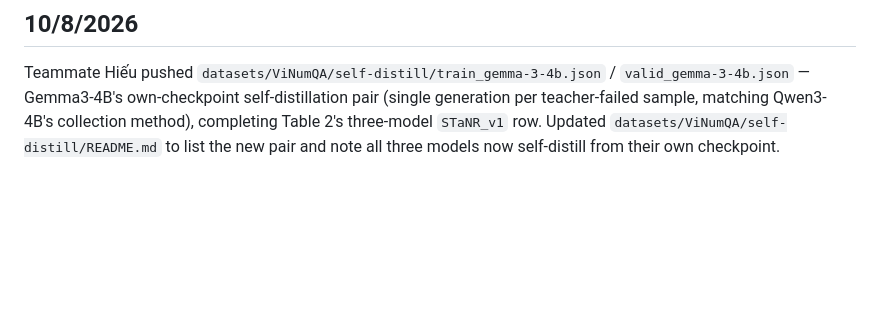
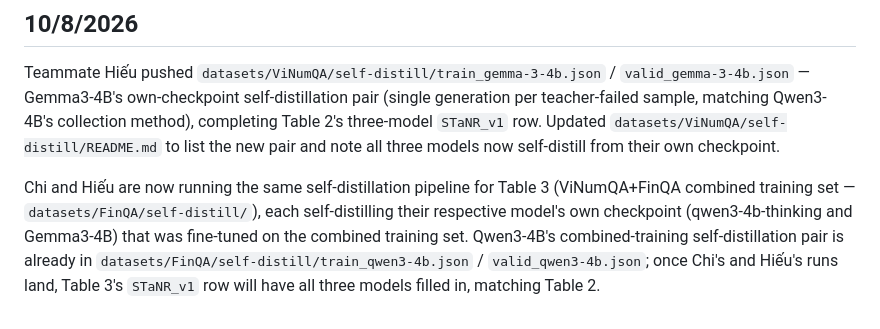
Before and after one commit to ntphuc149/NumReasoning4VietnameseFinancialText, a Markdown page: report/progress-log.md, the part around the change. Drawn GitHub-style; blank space fills up the shorter version.

Commit message:
Log 10/8: Chi and Hiếu started STaNR self-distillation for Table 3 (combined training)

```diff
--- a/report/progress-log.md
+++ b/report/progress-log.md
@@ -108,3 +108,5 @@ Current STaNR_v1 standing (Table 2): Qwen3-4B PA 0.6680/EA 0.7163 (self-distille
 ## 10/8/2026
 
 Teammate Hiếu pushed `datasets/ViNumQA/self-distill/train_gemma-3-4b.json` / `valid_gemma-3-4b.json` — Gemma3-4B's own-checkpoint self-distillation pair (single generation per teacher-failed sample, matching Qwen3-4B's collection method), completing Table 2's three-model `STaNR_v1` row. Updated `datasets/ViNumQA/self-distill/README.md` to list the new pair and note all three models now self-distill from their own checkpoint.
+
+Chi and Hiếu are now running the same self-distillation pipeline for Table 3 (ViNumQA+FinQA combined training set — `datasets/FinQA/self-distill/`), each self-distilling their respective model's own checkpoint (qwen3-4b-thinking and Gemma3-4B) that was fine-tuned on the combined training set. Qwen3-4B's combined-training self-distillation pair is already in `datasets/FinQA/self-distill/train_qwen3-4b.json` / `valid_qwen3-4b.json`; once Chi's and Hiếu's runs land, Table 3's `STaNR_v1` row will have all three models filled in, matching Table 2.
```
